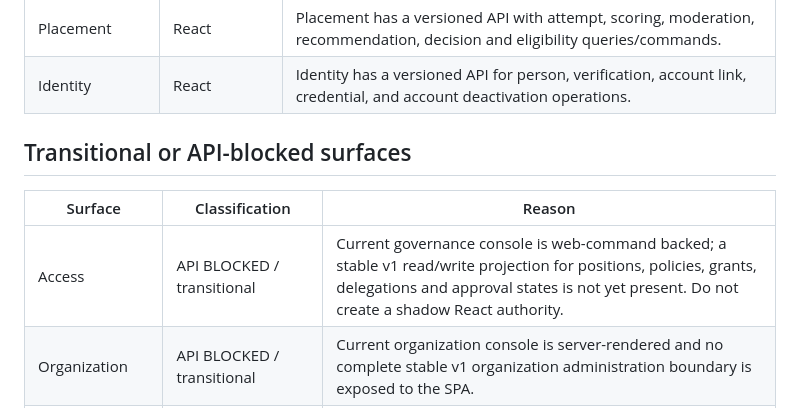
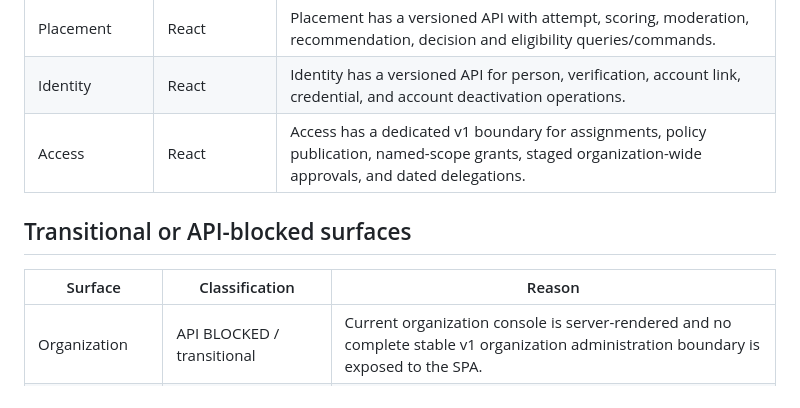
Before and after one commit to Frotan2/TOEFL-House, a Markdown page: docs/17-FRONTEND-SURFACE-REGISTER.md, the part around the change. Drawn GitHub-style.

Commit message:
docs(frontend): promote access to migrated surface

```diff
--- a/docs/17-FRONTEND-SURFACE-REGISTER.md
+++ b/docs/17-FRONTEND-SURFACE-REGISTER.md
@@ -18,12 +18,12 @@ The interactive frontend follows the canonical boundary: React renders and orche
 | Payroll | React | Payroll lifecycle/calculation/settlement is separated from Finance monetary authority. |
 | Placement | React | Placement has a versioned API with attempt, scoring, moderation, recommendation, decision and eligibility queries/commands. |
 | Identity | React | Identity has a versioned API for person, verification, account link, credential, and account deactivation operations. |
+| Access | React | Access has a dedicated v1 boundary for assignments, policy publication, named-scope grants, staged organization-wide approvals, and dated delegations. |
 
 ## Transitional or API-blocked surfaces
 
 | Surface | Classification | Reason |
 |---|---|---|
-| Access | API BLOCKED / transitional | Current governance console is web-command backed; a stable v1 read/write projection for positions, policies, grants, delegations and approval states is not yet present. Do not create a shadow React authority. |
 | Organization | API BLOCKED / transitional | Current organization console is server-rendered and no complete stable v1 organization administration boundary is exposed to the SPA. |
 | Documents | API BLOCKED / specialized | Document lifecycle commands exist in the web boundary, but there is no complete v1 document/evidence projection suitable for a safe SPA migration. |
 | Library | API BLOCKED / specialized | Library is not currently exposed through a complete versioned interactive API boundary. |
```
